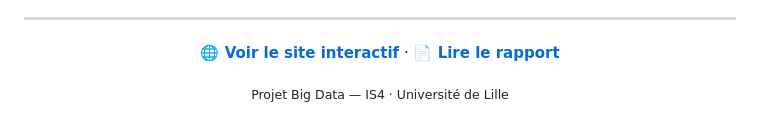
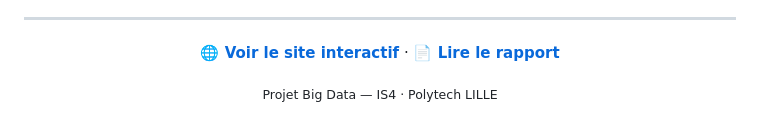
Before and after one commit to aminenakrou/Big_Data_Project-PageRank_Analysis_on_Wikispeedia_Dataset, a Markdown page: README.md, the part around one of its changes. GitHub-like rendering.

```diff
--- a/README.md
+++ b/README.md
@@ -198,6 +198,6 @@ python pagerank_personnalise.py
 
 **[🌐 Voir le site interactif](https://aminenakrou.github.io/Big_Data_Project-PageRank_Analysis_on_Wikispeedia_Dataset/)** · **[📄 Lire le rapport](rapport/NAKROU_YAHI__RAPPORT_BIGDATA.pdf)**
 
-<sub>Projet Big Data — IS4 · Université de Lille</sub>
+<sub>Projet Big Data — IS4 · Polytech LILLE </sub>
 
 </div>
```
Also changed, not shown: other parts of README.md (+1 -1 lines).
